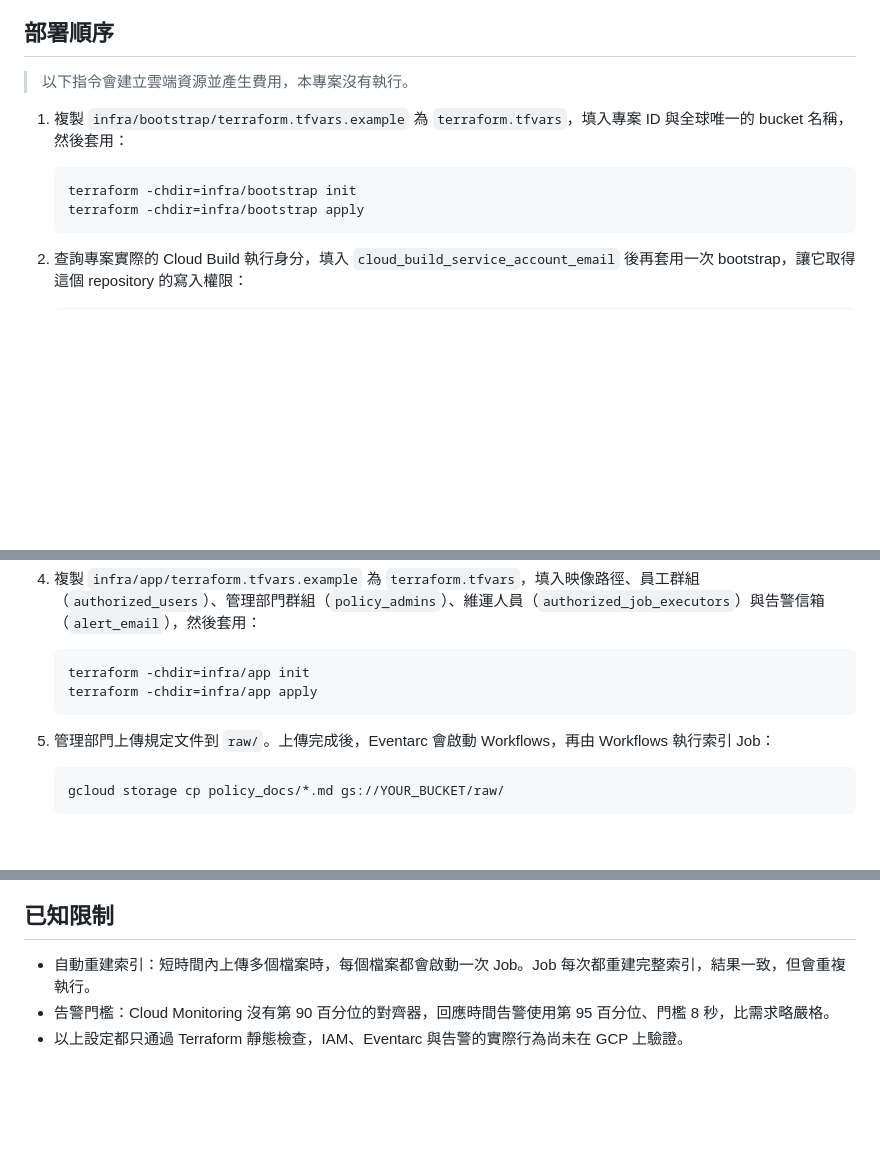
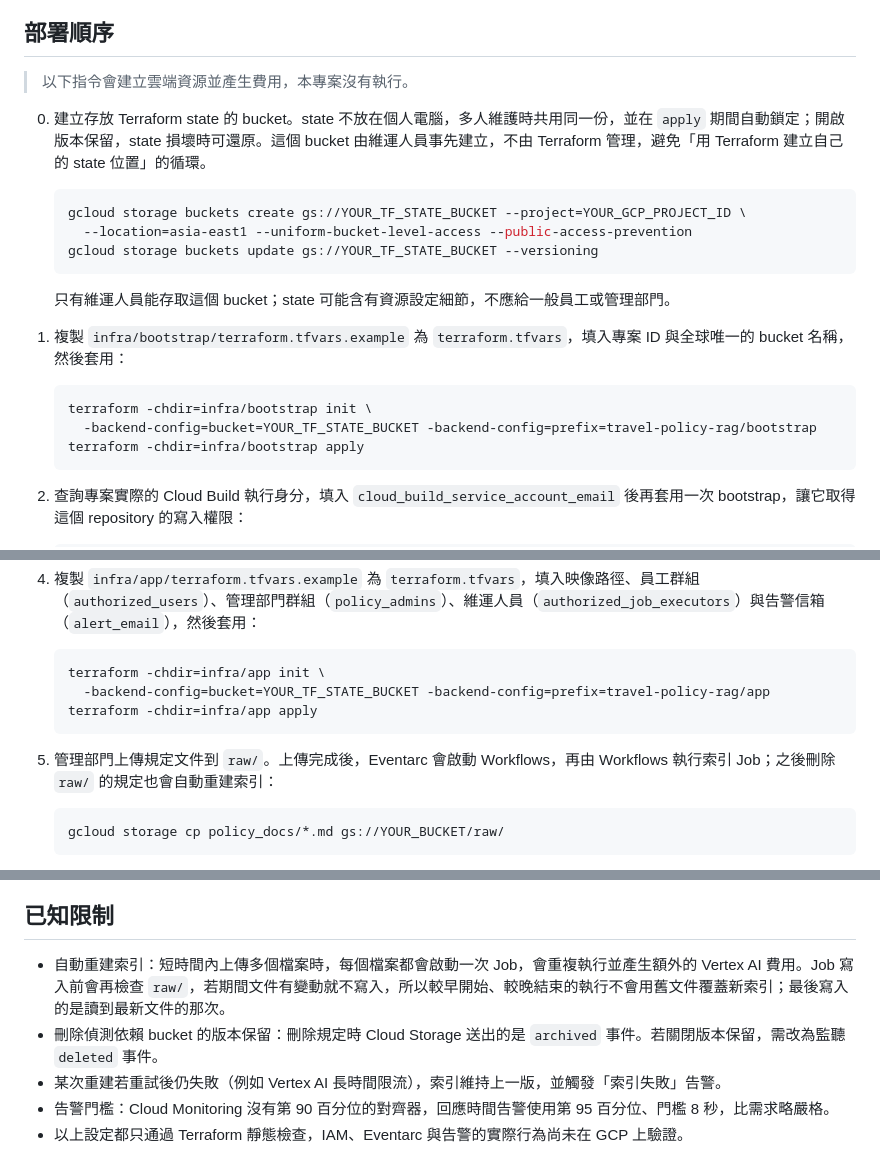
Before and after one commit to wilson100043-byte/travel-policy-qa-gcp, a Markdown page: docs/DEPLOYMENT.md, 3 parts joined by grey strips. Rendered like a GitHub page; blank space fills up the shorter version.

````diff
--- a/docs/DEPLOYMENT.md
+++ b/docs/DEPLOYMENT.md
@@ -34,10 +34,21 @@ terraform -chdir=infra/app validate -no-color
 
 > 以下指令會建立雲端資源並產生費用，本專案沒有執行。
 
+0. 建立存放 Terraform state 的 bucket。state 不放在個人電腦，多人維護時共用同一份，並在 `apply` 期間自動鎖定；開啟版本保留，state 損壞時可還原。這個 bucket 由維運人員事先建立，不由 Terraform 管理，避免「用 Terraform 建立自己的 state 位置」的循環。
+
+   ```sh
+   gcloud storage buckets create gs://YOUR_TF_STATE_BUCKET --project=YOUR_GCP_PROJECT_ID \
+     --location=asia-east1 --uniform-bucket-level-access --public-access-prevention
+   gcloud storage buckets update gs://YOUR_TF_STATE_BUCKET --versioning
+   ```
+
+   只有維運人員能存取這個 bucket；state 可能含有資源設定細節，不應給一般員工或管理部門。
+
 1. 複製 `infra/bootstrap/terraform.tfvars.example` 為 `terraform.tfvars`，填入專案 ID 與全球唯一的 bucket 名稱，然後套用：
 
    ```sh
-   terraform -chdir=infra/bootstrap init
+   terraform -chdir=infra/bootstrap init \
+     -backend-config=bucket=YOUR_TF_STATE_BUCKET -backend-config=prefix=travel-policy-rag/bootstrap
    terraform -chdir=infra/bootstrap apply
    ```
 
@@ -57,11 +68,12 @@ terraform -chdir=infra/app validate -no-color
 4. 複製 `infra/app/terraform.tfvars.example` 為 `terraform.tfvars`，填入映像路徑、員工群組（`authorized_users`）、管理部門群組（`policy_admins`）、維運人員（`authorized_job_executors`）與告警信箱（`alert_email`），然後套用：
 
    ```sh
-   terraform -chdir=infra/app init
+   terraform -chdir=infra/app init \
+     -backend-config=bucket=YOUR_TF_STATE_BUCKET -backend-config=prefix=travel-policy-rag/app
    terraform -chdir=infra/app apply
    ```
 
-5. 管理部門上傳規定文件到 `raw/`。上傳完成後，Eventarc 會啟動 Workflows，再由 Workflows 執行索引 Job：
+5. 管理部門上傳規定文件到 `raw/`。上傳完成後，Eventarc 會啟動 Workflows，再由 Workflows 執行索引 Job；之後刪除 `raw/` 的規定也會自動重建索引：
 
    ```sh
    gcloud storage cp policy_docs/*.md gs://YOUR_BUCKET/raw/
@@ -100,7 +112,9 @@ gcloud run jobs execute travel-policy-rag-index --region=asia-east1 --project=YO
 
 ## 已知限制
 
-- 自動重建索引：短時間內上傳多個檔案時，每個檔案都會啟動一次 Job。Job 每次都重建完整索引，結果一致，但會重複執行。
+- 自動重建索引：短時間內上傳多個檔案時，每個檔案都會啟動一次 Job，會重複執行並產生額外的 Vertex AI 費用。Job 寫入前會再檢查 `raw/`，若期間文件有變動就不寫入，所以較早開始、較晚結束的執行不會用舊文件覆蓋新索引；最後寫入的是讀到最新文件的那次。
+- 刪除偵測依賴 bucket 的版本保留：刪除規定時 Cloud Storage 送出的是 `archived` 事件。若關閉版本保留，需改為監聽 `deleted` 事件。
+- 某次重建若重試後仍失敗（例如 Vertex AI 長時間限流），索引維持上一版，並觸發「索引失敗」告警。
 - 告警門檻：Cloud Monitoring 沒有第 90 百分位的對齊器，回應時間告警使用第 95 百分位、門檻 8 秒，比需求略嚴格。
 - 以上設定都只通過 Terraform 靜態檢查，IAM、Eventarc 與告警的實際行為尚未在 GCP 上驗證。
 
````
Also changed, not shown: other parts of docs/DEPLOYMENT.md (+2 -2 lines), README.md (+5 -5 lines), docs/ARCHITECTURE.md (+5 -5 lines), docs/diagrams/cloud-architecture.png, 11 other files.
